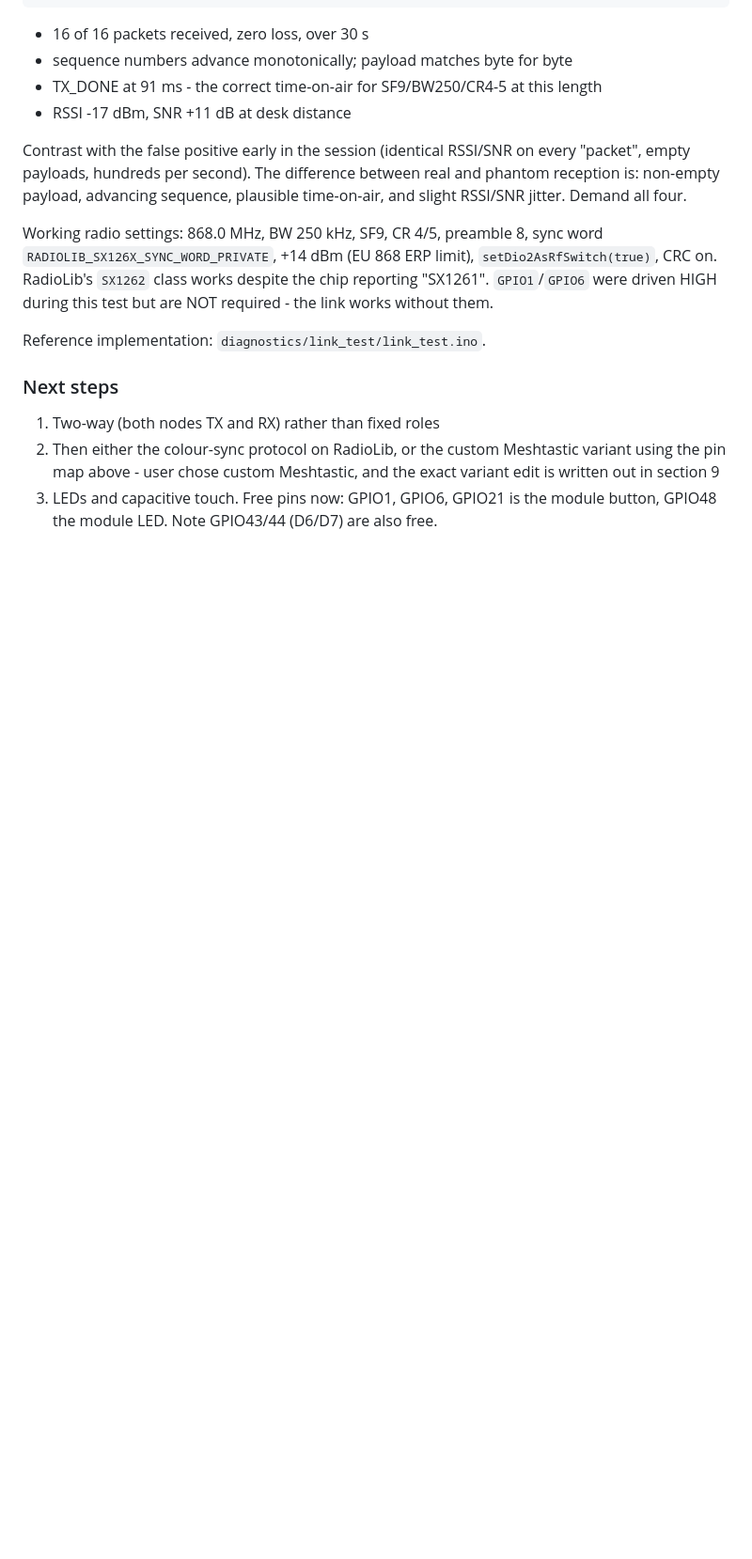
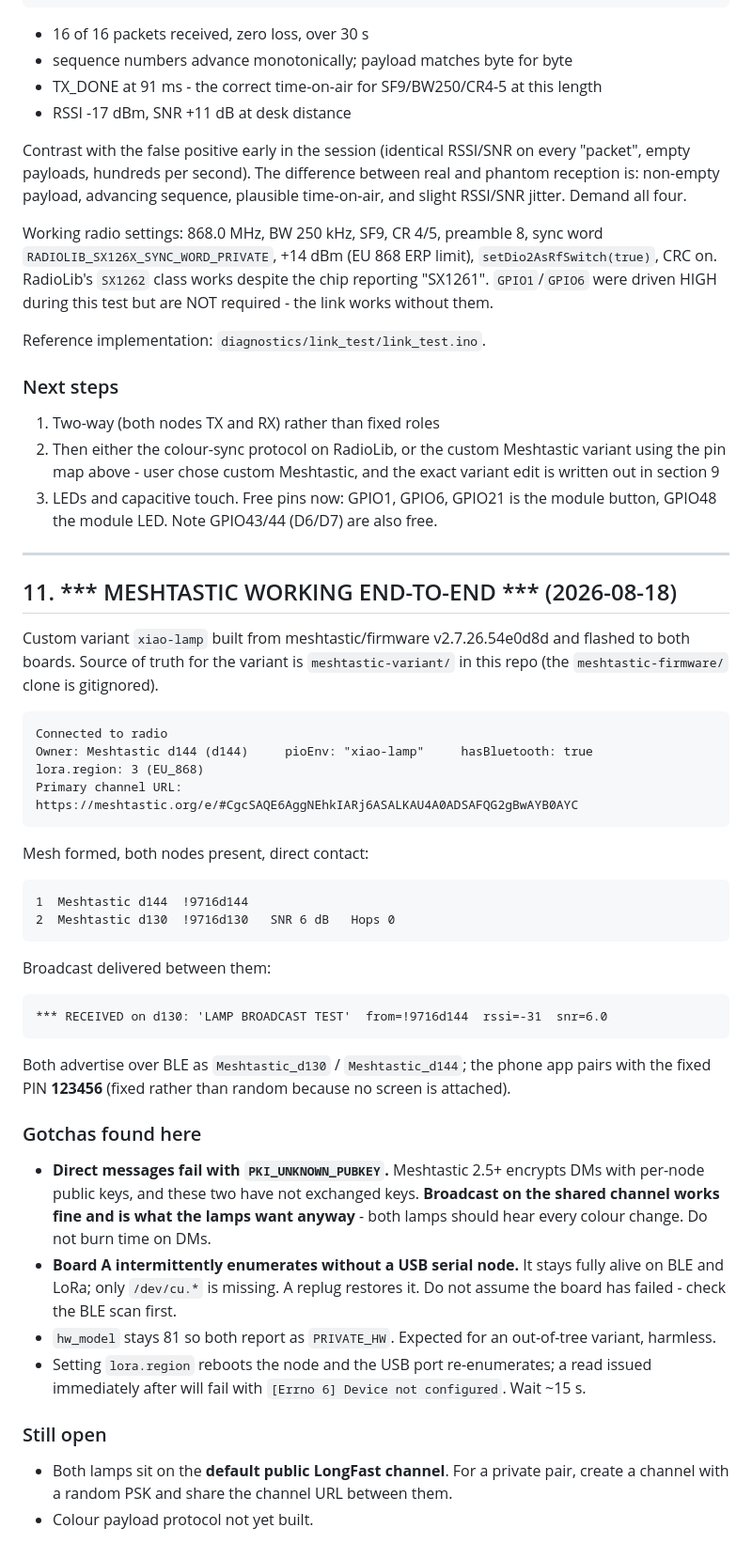
Before and after one commit to fionnf/xiao-linked-lights, a Markdown page: CLAUDE.md, the part around the change. Shown at 94% size. GitHub-like rendering; blank space fills up the shorter version.

Commit message:
Verify Meshtastic mesh: both nodes online, EU_868, broadcast delivered
Region set to EU_868 on both. Node list shows both units in direct contact
(Hops 0, SNR 6 dB) and a broadcast crosses between them:

  *** RECEIVED on d130: 'LAMP BROADCAST TEST' from=!9716d144 rssi=-31 snr=6.0

Direct messages fail with PKI_UNKNOWN_PUBKEY because 2.5+ encrypts DMs with
per-node keys these two have not exchanged. Broadcast needs no PKI and suits
the lamps better anyway, since both should hear every colour change.

Co-Authored-By: Claude Opus 5 (1M context) <noreply@anthropic.com>

````diff
--- a/CLAUDE.md
+++ b/CLAUDE.md
@@ -470,3 +470,54 @@ Reference implementation: `diagnostics/link_test/link_test.ino`.
    variant edit is written out in section 9
 3. LEDs and capacitive touch. Free pins now: GPIO1, GPIO6, GPIO21 is the module
    button, GPIO48 the module LED. Note GPIO43/44 (D6/D7) are also free.
+
+
+---
+
+## 11. *** MESHTASTIC WORKING END-TO-END *** (2026-08-18)
+
+Custom variant `xiao-lamp` built from meshtastic/firmware v2.7.26.54e0d8d and
+flashed to both boards. Source of truth for the variant is `meshtastic-variant/`
+in this repo (the `meshtastic-firmware/` clone is gitignored).
+
+```
+Connected to radio
+Owner: Meshtastic d144 (d144)     pioEnv: "xiao-lamp"     hasBluetooth: true
+lora.region: 3 (EU_868)
+Primary channel URL: https://meshtastic.org/e/#CgcSAQE6AggNEhkIARj6ASALKAU4A0ADSAFQG2gBwAYB0AYC
+```
+
+Mesh formed, both nodes present, direct contact:
+```
+1  Meshtastic d144  !9716d144
+2  Meshtastic d130  !9716d130   SNR 6 dB   Hops 0
+```
+
+Broadcast delivered between them:
+```
+*** RECEIVED on d130: 'LAMP BROADCAST TEST'  from=!9716d144  rssi=-31  snr=6.0
+```
+
+Both advertise over BLE as `Meshtastic_d130` / `Meshtastic_d144`; the phone app
+pairs with the fixed PIN **123456** (fixed rather than random because no screen is
+attached).
+
+### Gotchas found here
+
+- **Direct messages fail with `PKI_UNKNOWN_PUBKEY`.** Meshtastic 2.5+ encrypts DMs
+  with per-node public keys, and these two have not exchanged keys. **Broadcast on
+  the shared channel works fine and is what the lamps want anyway** - both lamps
+  should hear every colour change. Do not burn time on DMs.
+- **Board A intermittently enumerates without a USB serial node.** It stays fully
+  alive on BLE and LoRa; only `/dev/cu.*` is missing. A replug restores it. Do not
+  assume the board has failed - check the BLE scan first.
+- `hw_model` stays 81 so both report as `PRIVATE_HW`. Expected for an out-of-tree
+  variant, harmless.
+- Setting `lora.region` reboots the node and the USB port re-enumerates; a read
+  issued immediately after will fail with `[Errno 6] Device not configured`. Wait
+  ~15 s.
+
+### Still open
+- Both lamps sit on the **default public LongFast channel**. For a private pair,
+  create a channel with a random PSK and share the channel URL between them.
+- Colour payload protocol not yet built.
````
